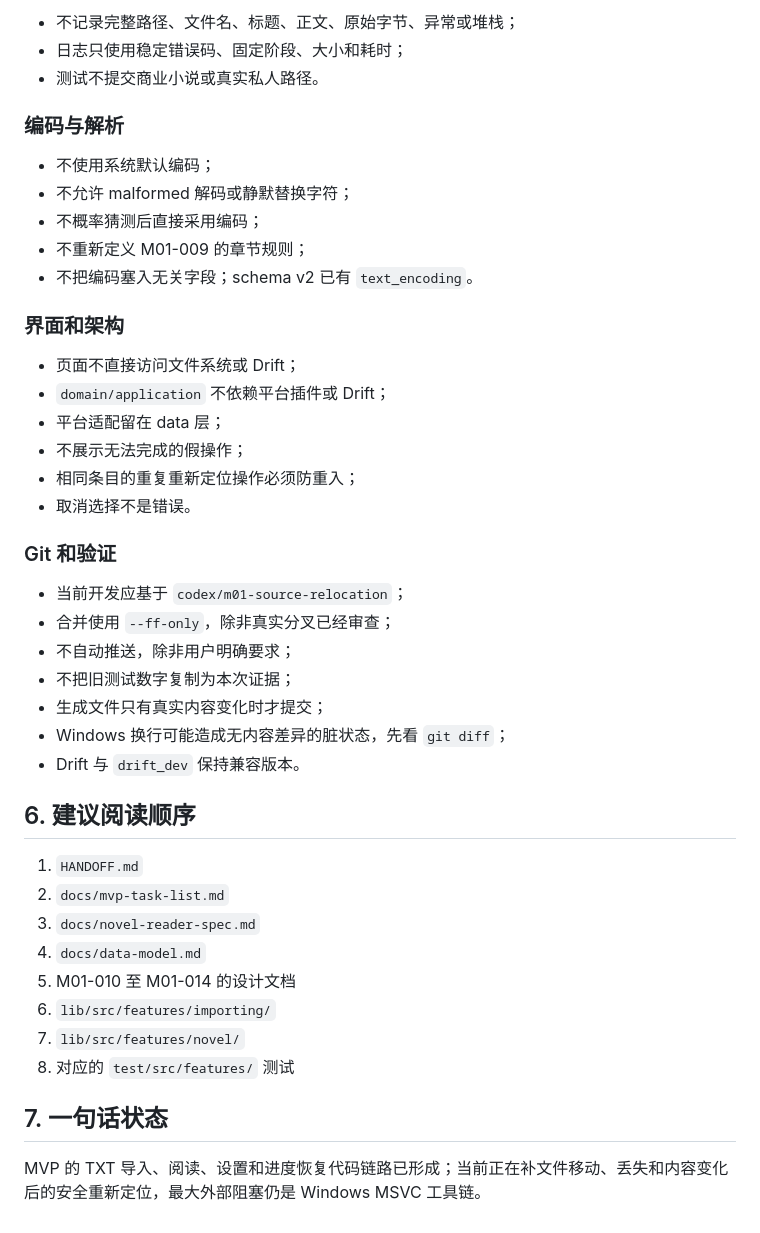
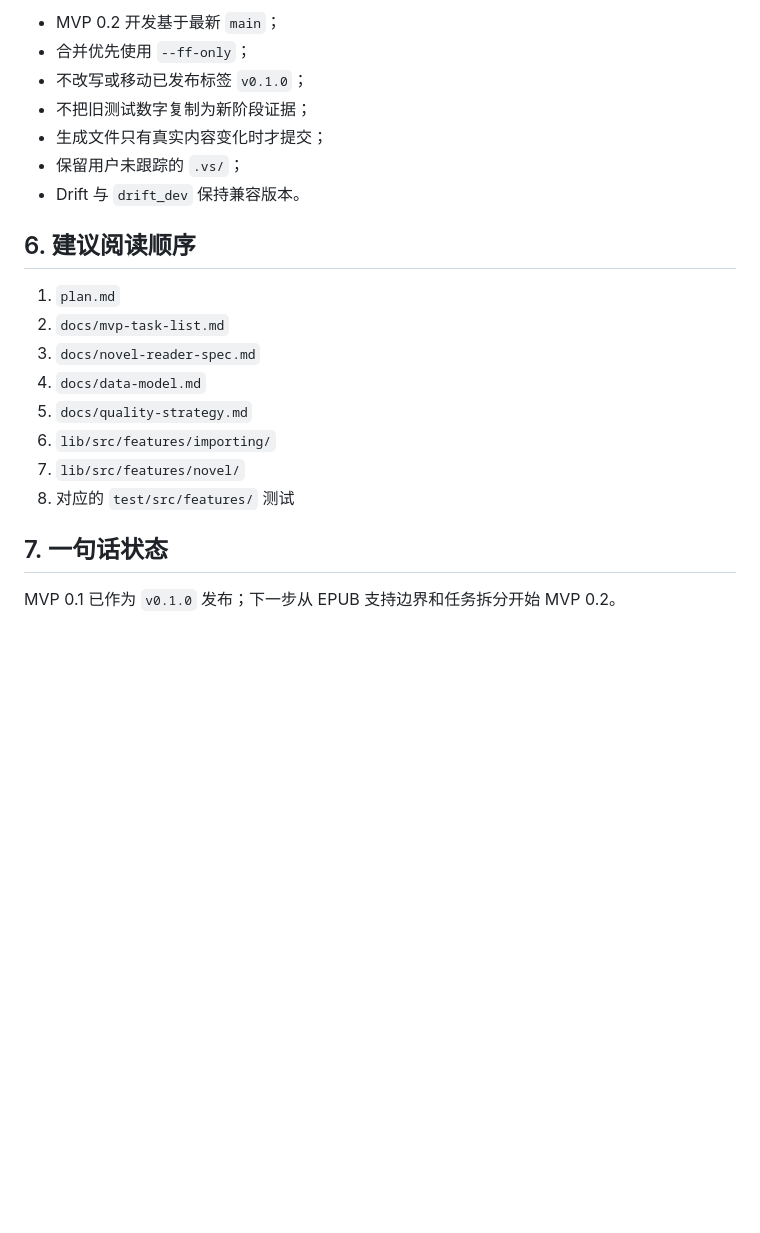
Before and after one commit to siokr/mirascope, a Markdown page: HANDOFF.md, the part around one of its changes. GitHub-like rendering; blank space fills up the shorter version.

```diff
--- a/HANDOFF.md
+++ b/HANDOFF.md
@@ -137,46 +59,23 @@ M01-016 的本地 Windows release 构建也在 CMake 编译阶段无输出挂起
 
-- 不记录完整路径、文件名、标题、正文、原始字节、异常或堆栈；
-- 日志只使用稳定错误码、固定阶段、大小和耗时；
-- 测试不提交商业小说或真实私人路径。
-
-### 编码与解析
-
-- 不使用系统默认编码；
-- 不允许 malformed 解码或静默替换字符；
-- 不概率猜测后直接采用编码；
-- 不重新定义 M01-009 的章节规则；
-- 不把编码塞入无关字段；schema v2 已有 `text_encoding`。
-
-### 界面和架构
-
-- 页面不直接访问文件系统或 Drift；
-- `domain/application` 不依赖平台插件或 Drift；
-- 平台适配留在 data 层；
-- 不展示无法完成的假操作；
-- 相同条目的重复重新定位操作必须防重入；
-- 取消选择不是错误。
-
-### Git 和验证
-
-- 当前开发应基于 `codex/m01-source-relocation`；
-- 合并使用 `--ff-only`，除非真实分叉已经审查；
-- 不自动推送，除非用户明确要求；
-- 不把旧测试数字复制为本次证据；
+- MVP 0.2 开发基于最新 `main`；
+- 合并优先使用 `--ff-only`；
+- 不改写或移动已发布标签 `v0.1.0`；
+- 不把旧测试数字复制为新阶段证据；
 - 生成文件只有真实内容变化时才提交；
-- Windows 换行可能造成无内容差异的脏状态，先看 `git diff`；
+- 保留用户未跟踪的 `.vs/`；
 - Drift 与 `drift_dev` 保持兼容版本。
 
 ## 6. 建议阅读顺序
 
-1. `HANDOFF.md`
+1. `plan.md`
 2. `docs/mvp-task-list.md`
 3. `docs/novel-reader-spec.md`
 4. `docs/data-model.md`
-5. M01-010 至 M01-014 的设计文档
+5. `docs/quality-strategy.md`
 6. `lib/src/features/importing/`
 7. `lib/src/features/novel/`
 8. 对应的 `test/src/features/` 测试
 
 ## 7. 一句话状态
 
-MVP 的 TXT 导入、阅读、设置和进度恢复代码链路已形成；当前正在补文件移动、丢失和内容变化后的安全重新定位，最大外部阻塞仍是 Windows MSVC 工具链。
+MVP 0.1 已作为 `v0.1.0` 发布；下一步从 EPUB 支持边界和任务拆分开始 MVP 0.2。
```
Also changed, not shown: other parts of HANDOFF.md (+31 -109 lines), docs/known-issues.md (+11 -12 lines), docs/mvp-task-list.md (+5 -5 lines).
